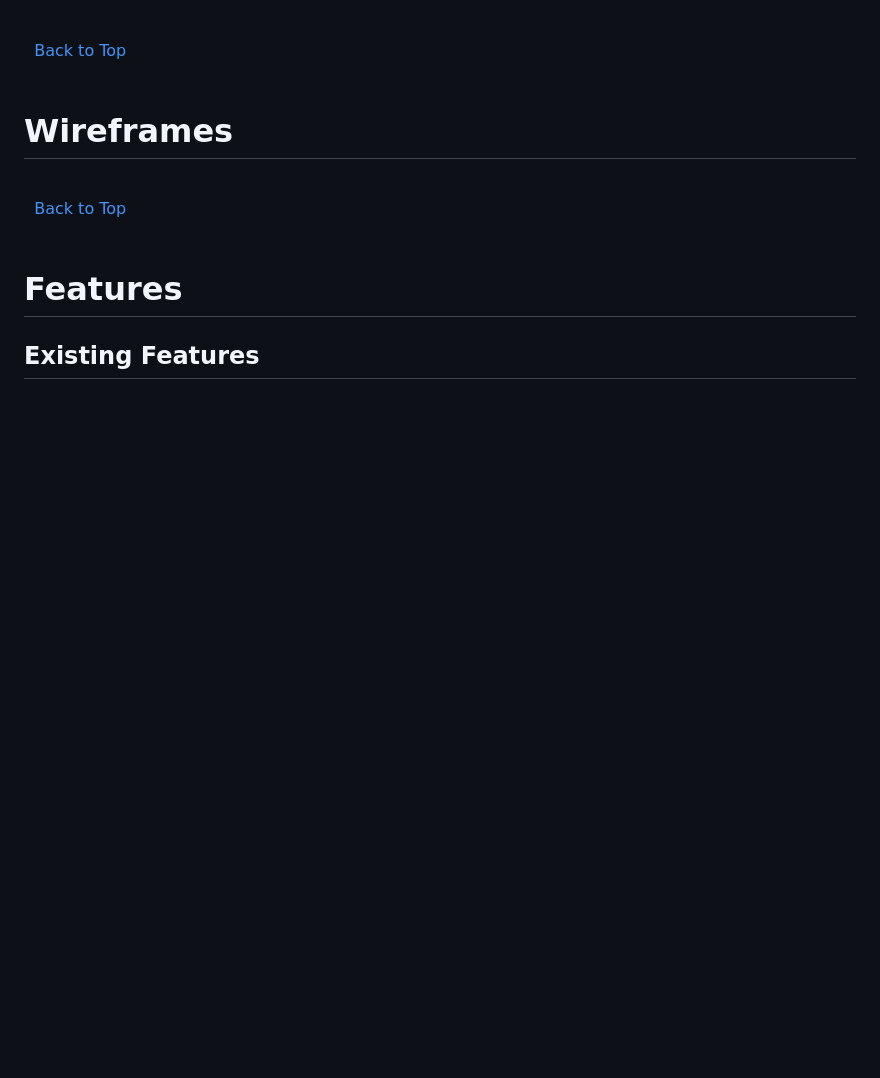
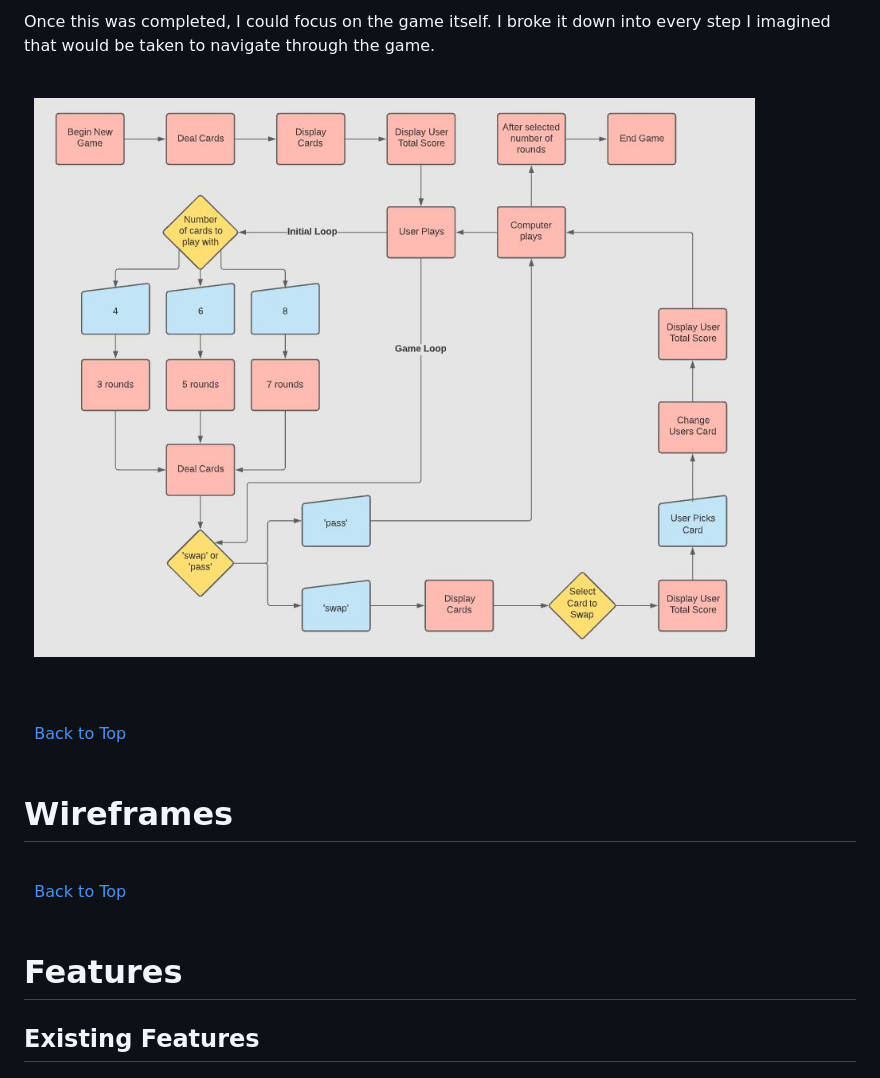
Before and after one commit to sam-timmins/52-card-golf, a Markdown page: README.md, the part around the change printed below. GitHub-like rendering; pictures changed too: wireframes/game-flow-chart.jpg (added); blank space fills up the shorter version.

```diff
--- a/README.md
+++ b/README.md
@@ -83,3 +114,10 @@ This project will be a text-based python game where the user has to beat the com
+Once this was completed, I could focus on the game itself. I broke it down into every step I imagined that would be taken to navigate through the game.
+
+\
+&nbsp;
+![Begining of game flow](wireframes/game-flow-chart.jpg)
+\
+&nbsp;
 
 \
 &nbsp;
```
Also changed, not shown: other parts of README.md (+31 -0 lines), wireframes/begining-of-game-flow-chart.jpg (added), wireframes/flow-key.jpg (added).
